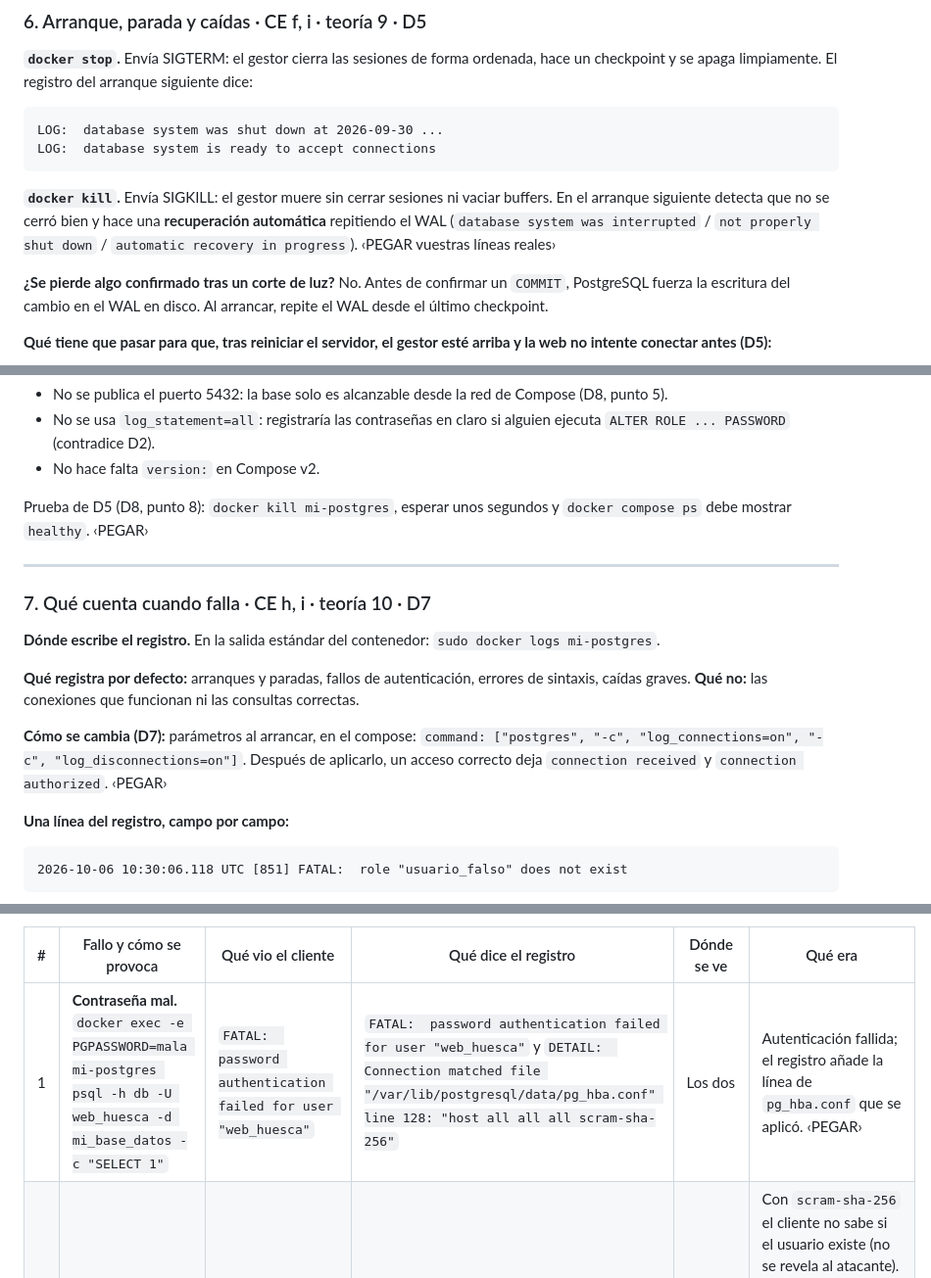
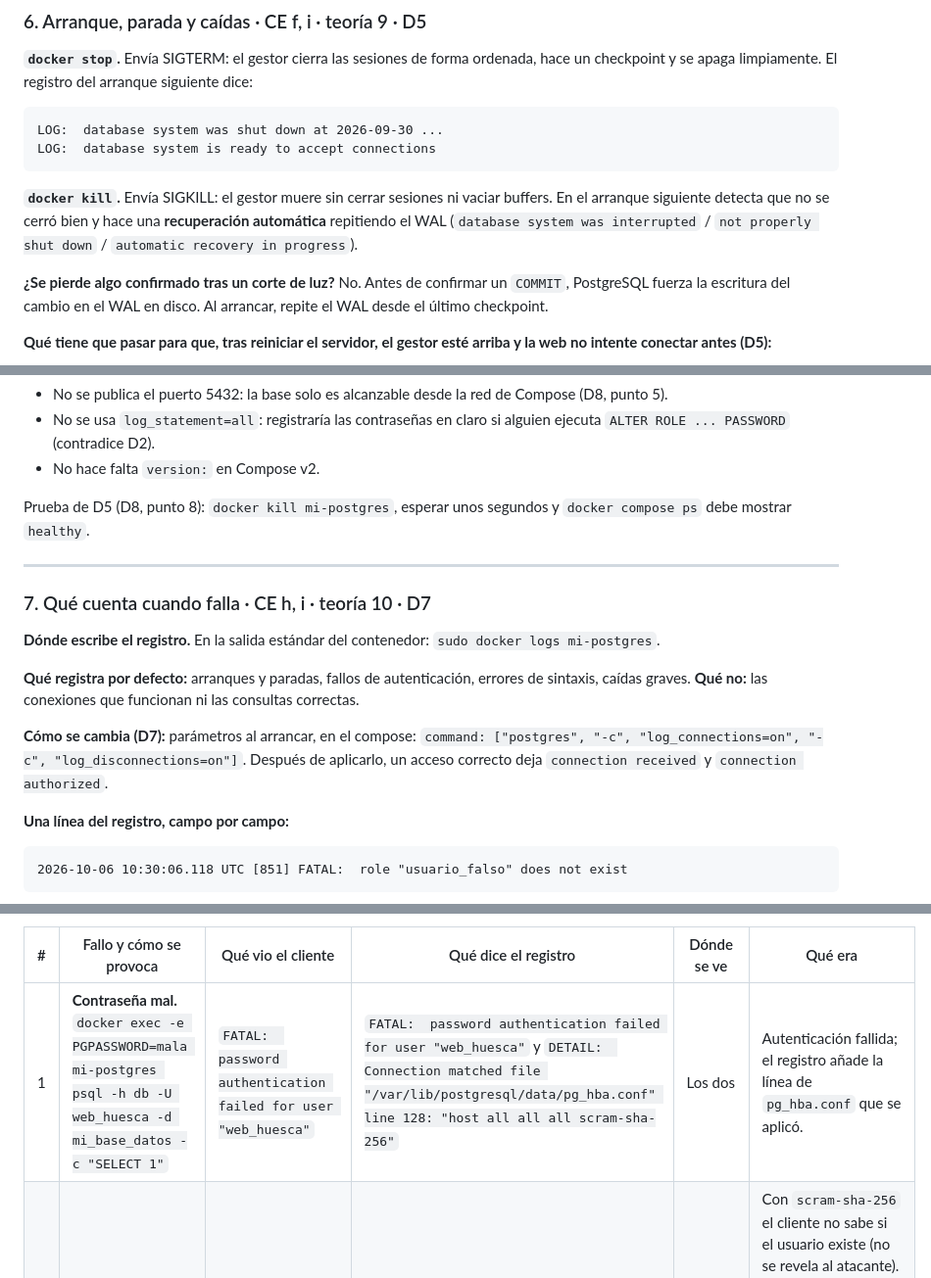
Before and after one commit to Jacon-h/Proyecto-huesca, a Markdown page: docs/Investigaciones/investigacion-base-datos.md, 3 parts joined by grey strips. Shown at 98% size. GitHub-like rendering.

````diff
--- a/docs/Investigaciones/investigacion-base-datos.md
+++ b/docs/Investigaciones/investigacion-base-datos.md
@@ -315,7 +314,7 @@ LOG:  database system was shut down at 2026-09-30 ...
 LOG:  database system is ready to accept connections
 ```
 
-**`docker kill`.** Envía SIGKILL: el gestor muere sin cerrar sesiones ni vaciar buffers. En el arranque siguiente detecta que no se cerró bien y hace una **recuperación automática** repitiendo el WAL (`database system was interrupted` / `not properly shut down` / `automatic recovery in progress`). ‹PEGAR vuestras líneas reales›
+**`docker kill`.** Envía SIGKILL: el gestor muere sin cerrar sesiones ni vaciar buffers. En el arranque siguiente detecta que no se cerró bien y hace una **recuperación automática** repitiendo el WAL (`database system was interrupted` / `not properly shut down` / `automatic recovery in progress`).
 
 **¿Se pierde algo confirmado tras un corte de luz?** No. Antes de confirmar un `COMMIT`, PostgreSQL fuerza la escritura del cambio en el WAL en disco. Al arrancar, repite el WAL desde el último checkpoint.
 
@@ -378,7 +377,7 @@ Notas:
 - No se usa `log_statement=all`: registraría las contraseñas en claro si alguien ejecuta `ALTER ROLE ... PASSWORD` (contradice D2).
 - No hace falta `version:` en Compose v2.
 
-Prueba de D5 (D8, punto 8): `docker kill mi-postgres`, esperar unos segundos y `docker compose ps` debe mostrar `healthy`. ‹PEGAR›
+Prueba de D5 (D8, punto 8): `docker kill mi-postgres`, esperar unos segundos y `docker compose ps` debe mostrar `healthy`.
 
 ---
 
@@ -388,7 +387,7 @@ Prueba de D5 (D8, punto 8): `docker kill mi-postgres`, esperar unos segundos y `
 
 **Qué registra por defecto:** arranques y paradas, fallos de autenticación, errores de sintaxis, caídas graves. **Qué no:** las conexiones que funcionan ni las consultas correctas.
 
-**Cómo se cambia (D7):** parámetros al arrancar, en el compose: `command: ["postgres", "-c", "log_connections=on", "-c", "log_disconnections=on"]`. Después de aplicarlo, un acceso correcto deja `connection received` y `connection authorized`. ‹PEGAR›
+**Cómo se cambia (D7):** parámetros al arrancar, en el compose: `command: ["postgres", "-c", "log_connections=on", "-c", "log_disconnections=on"]`. Después de aplicarlo, un acceso correcto deja `connection received` y `connection authorized`.
 
 **Una línea del registro, campo por campo:**
 
@@ -409,5 +408,5 @@ Prueba de D5 (D8, punto 8): `docker kill mi-postgres`, esperar unos segundos y `
 
 | # | Fallo y cómo se provoca | Qué vio el cliente | Qué dice el registro | Dónde se ve | Qué era |
 | --- | --- | --- | --- | --- | --- |
-| 1 | **Contraseña mal.** `docker exec -e PGPASSWORD=mala mi-postgres psql -h db -U web_huesca -d mi_base_datos -c "SELECT 1"` | `FATAL:  password authentication failed for user "web_huesca"` | `FATAL:  password authentication failed for user "web_huesca"` y `DETAIL:  Connection matched file "/var/lib/postgresql/data/pg_hba.conf" line 128: "host all all all scram-sha-256"` | Los dos | Autenticación fallida; el registro añade la línea de `pg_hba.conf` que se aplicó. ‹PEGAR› |
+| 1 | **Contraseña mal.** `docker exec -e PGPASSWORD=mala mi-postgres psql -h db -U web_huesca -d mi_base_datos -c "SELECT 1"` | `FATAL:  password authentication failed for user "web_huesca"` | `FATAL:  password authentication failed for user "web_huesca"` y `DETAIL:  Connection matched file "/var/lib/postgresql/data/pg_hba.conf" line 128: "host all all all scram-sha-256"` | Los dos | Autenticación fallida; el registro añade la línea de `pg_hba.conf` que se aplicó.  |
 | 2 | **Usuario que no existe.** Igual con `-U usuario_falso` (por red) | El **mismo** mensaje genérico: `password authentication failed for user "usuario_falso"` | `FATAL:  password authentication failed for user "usuario_falso"` y `DETAIL:  Role "usuario_falso" does not exist.` | Los dos, pero el registro dice más | Con `scram-sha-256` el cliente no sabe si el usuario existe (no se revela al atacante). Solo con `trust` (socket local o `127.0.0.1`) aparece `role "usuario_falso" does not exist` al cliente: `2026-10-06 10:30:06.118 UTC [851] FATAL:  role "usuario_falso" does not exist`. |
````
Also changed, not shown: other parts of docs/Investigaciones/investigacion-base-datos.md (+8 -9 lines).
